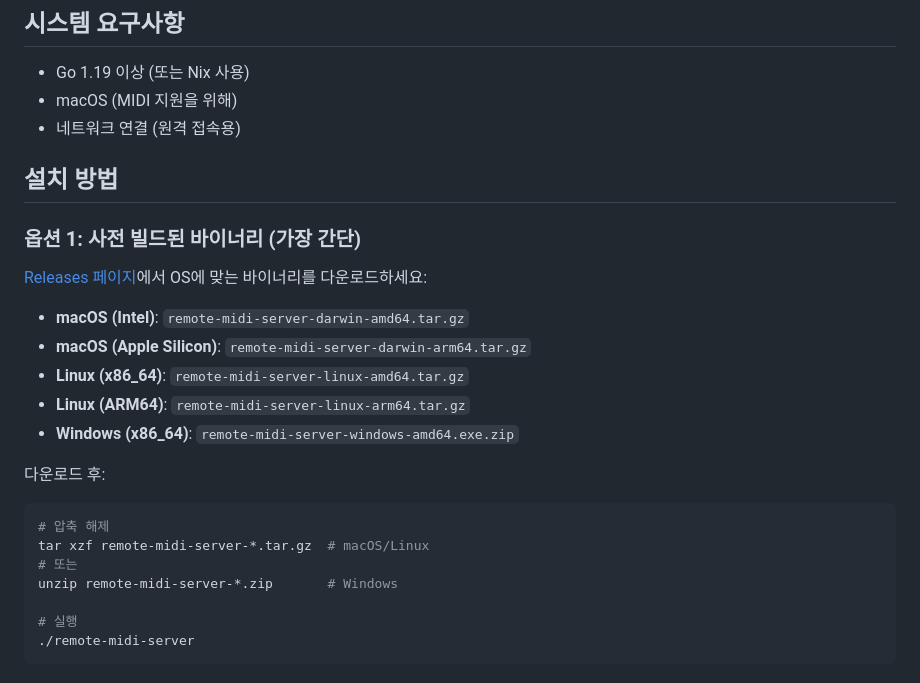
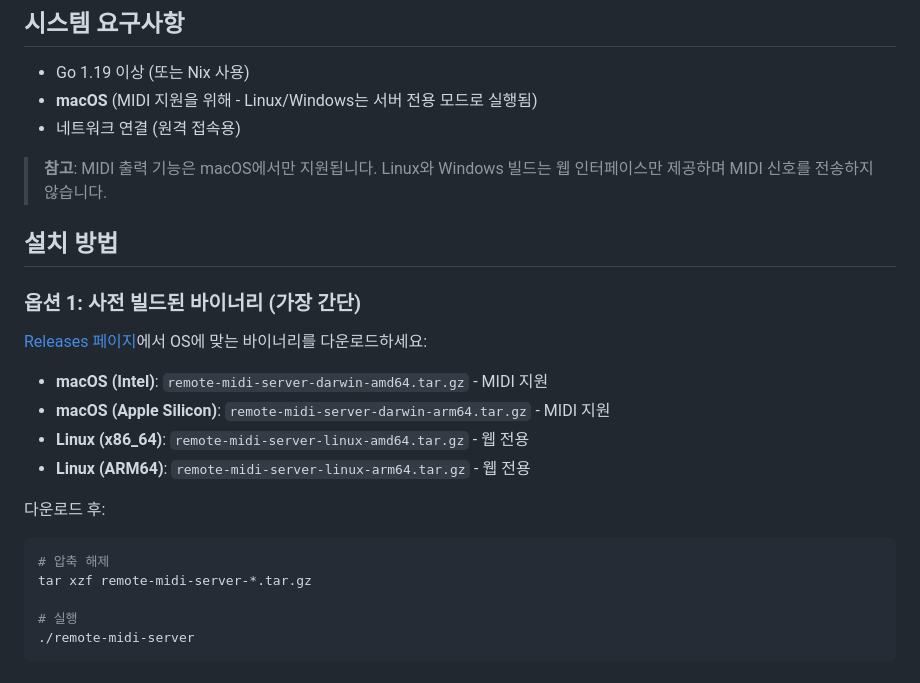
Before and after one commit to etamong/remote-midi-server, a Markdown page: README.md, the part around the change. GitHub-like rendering.

Commit message:
docs: clarify MIDI support is macOS-only
- Update system requirements to note Linux/Windows are web-only
- Add note that MIDI output only works on macOS
- Remove Windows from binary download list
- Update binary descriptions to show MIDI vs web-only support

🤖 Generated with [Claude Code](https://claude.com/claude-code)

Co-Authored-By: Claude <noreply@anthropic.com>

````diff
--- a/README.md
+++ b/README.md
@@ -19,8 +19,10 @@
 ## 시스템 요구사항
 
 - Go 1.19 이상 (또는 Nix 사용)
-- macOS (MIDI 지원을 위해)
+- **macOS** (MIDI 지원을 위해 - Linux/Windows는 서버 전용 모드로 실행됨)
 - 네트워크 연결 (원격 접속용)
+
+> **참고**: MIDI 출력 기능은 macOS에서만 지원됩니다. Linux와 Windows 빌드는 웹 인터페이스만 제공하며 MIDI 신호를 전송하지 않습니다.
 
 ## 설치 방법
 
@@ -28,18 +30,15 @@
 
 [Releases 페이지](https://github.com/etamong/remote-midi-server/releases/latest)에서 OS에 맞는 바이너리를 다운로드하세요:
 
-- **macOS (Intel)**: `remote-midi-server-darwin-amd64.tar.gz`
-- **macOS (Apple Silicon)**: `remote-midi-server-darwin-arm64.tar.gz`
-- **Linux (x86_64)**: `remote-midi-server-linux-amd64.tar.gz`
-- **Linux (ARM64)**: `remote-midi-server-linux-arm64.tar.gz`
-- **Windows (x86_64)**: `remote-midi-server-windows-amd64.exe.zip`
+- **macOS (Intel)**: `remote-midi-server-darwin-amd64.tar.gz` - MIDI 지원
+- **macOS (Apple Silicon)**: `remote-midi-server-darwin-arm64.tar.gz` - MIDI 지원
+- **Linux (x86_64)**: `remote-midi-server-linux-amd64.tar.gz` - 웹 전용
+- **Linux (ARM64)**: `remote-midi-server-linux-arm64.tar.gz` - 웹 전용
 
 다운로드 후:
 ```bash
 # 압축 해제
-tar xzf remote-midi-server-*.tar.gz  # macOS/Linux
-# 또는
-unzip remote-midi-server-*.zip       # Windows
+tar xzf remote-midi-server-*.tar.gz
 
 # 실행
 ./remote-midi-server
````
